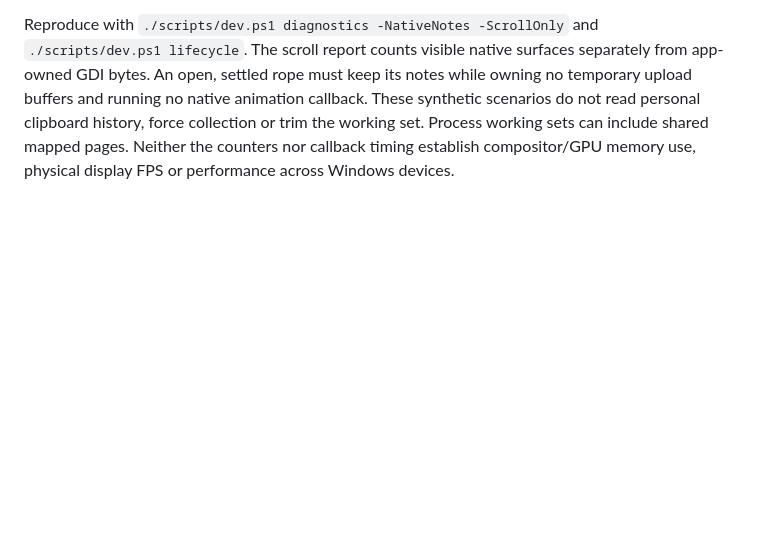
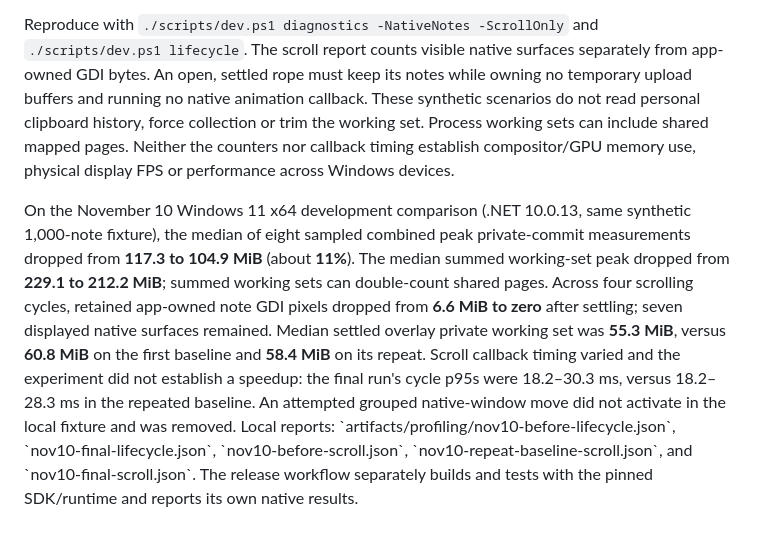
Before and after one commit to shardapps/clippboard, a Markdown page: docs/performance.md, the part around the change. GitHub-like rendering; blank space fills up the shorter version.

Commit message:
Record matched memory measurements and motion limits

```diff
--- a/docs/performance.md
+++ b/docs/performance.md
@@ -205,3 +205,5 @@ Balanced mode previously held a separate GDI pixel source for each note after Wi
 The existing accessible WPF controls still handle note actions and hit testing. Theme changes, hover, scrolling, reduced motion, retraction, memory-pressure fallback and panel lifetimes keep their existing behavior. Clip shading uses shared, frozen brushes and no effects or extra controls. Search now classifies the bounded catalog on a single cancellable worker, publishes only the current query's result, and gives input and drawing a turn between payload batches. Clearing search restores the catalog without scanning or decrypting each note. Clipboard contents, storage, capture behavior and rendering preferences are unchanged. WPF controls and rasterization still run on their owning dispatcher, as required by [WPF's threading model](https://learn.microsoft.com/en-us/dotnet/desktop/wpf/advanced/threading-model).
 
 Reproduce with `./scripts/dev.ps1 diagnostics -NativeNotes -ScrollOnly` and `./scripts/dev.ps1 lifecycle`. The scroll report counts visible native surfaces separately from app-owned GDI bytes. An open, settled rope must keep its notes while owning no temporary upload buffers and running no native animation callback. These synthetic scenarios do not read personal clipboard history, force collection or trim the working set. Process working sets can include shared mapped pages. Neither the counters nor callback timing establish compositor/GPU memory use, physical display FPS or performance across Windows devices.
+
+On the November 10 Windows 11 x64 development comparison (.NET 10.0.13, same synthetic 1,000-note fixture), the median of eight sampled combined peak private-commit measurements dropped from **117.3 to 104.9 MiB** (about **11%**). The median summed working-set peak dropped from **229.1 to 212.2 MiB**; summed working sets can double-count shared pages. Across four scrolling cycles, retained app-owned note GDI pixels dropped from **6.6 MiB to zero** after settling; seven displayed native surfaces remained. Median settled overlay private working set was **55.3 MiB**, versus **60.8 MiB** on the first baseline and **58.4 MiB** on its repeat. Scroll callback timing varied and the experiment did not establish a speedup: the final run's cycle p95s were 18.2–30.3 ms, versus 18.2–28.3 ms in the repeated baseline. An attempted grouped native-window move did not activate in the local fixture and was removed. Local reports: \`artifacts/profiling/nov10-before-lifecycle.json\`, \`nov10-final-lifecycle.json\`, \`nov10-before-scroll.json\`, \`nov10-repeat-baseline-scroll.json\`, and \`nov10-final-scroll.json\`. The release workflow separately builds and tests with the pinned SDK/runtime and reports its own native results.
```
